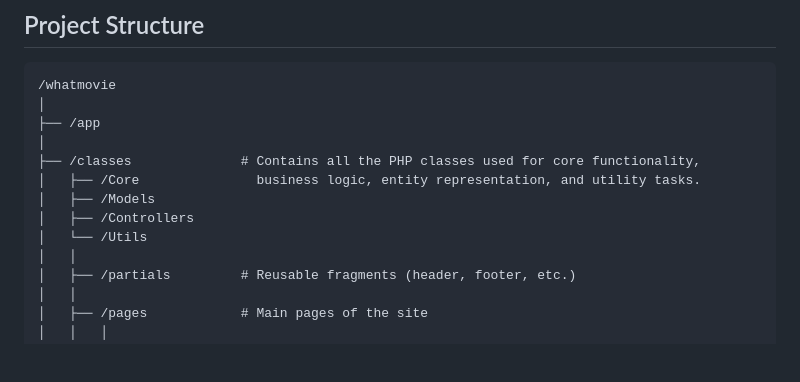
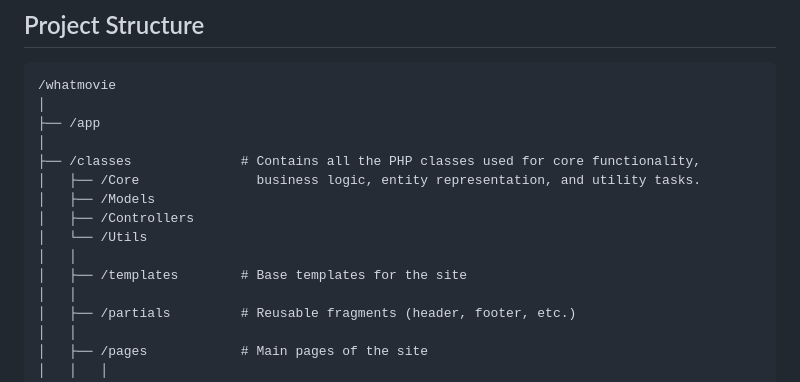
Before and after one commit to siriusnottin/whatmovie, a Markdown page: README.md, the part around the change. Drawn GitHub-style; blank space fills up the shorter version.

Commit message:
fix: add missing templates directory in project structure

```diff
--- a/README.md
+++ b/README.md
@@ -33,6 +33,8 @@ Watchlist for your movies and TV Shows.
 │   ├── /Models
 │   ├── /Controllers
 │   └── /Utils
+│   │
+│   ├── /templates        # Base templates for the site
 │   │
 │   ├── /partials         # Reusable fragments (header, footer, etc.)
 │   │
```
